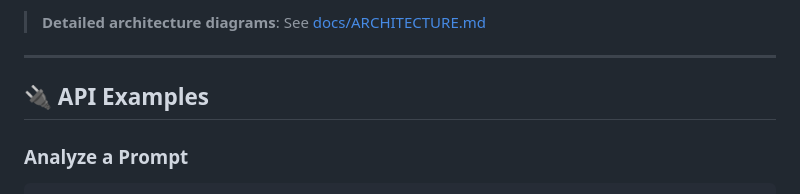
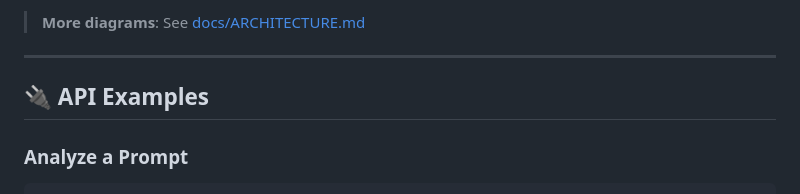
Before and after one commit to SabarishR08/llm-prompt-security-middleware, a Markdown page: README.md, the part around one of its changes. GitHub-like rendering.

````diff
--- a/README.md
+++ b/README.md
@@ -131,6 +99,6 @@ Access at:
 ```
 
-> **Detailed architecture diagrams**: See [docs/ARCHITECTURE.md](docs/ARCHITECTURE.md)
+> **More diagrams**: See [docs/ARCHITECTURE.md](docs/ARCHITECTURE.md)
 
 ---
 
````
Also changed, not shown: other parts of README.md (+12 -44 lines), docs/ARCHITECTURE.md (+19 -0 lines).
